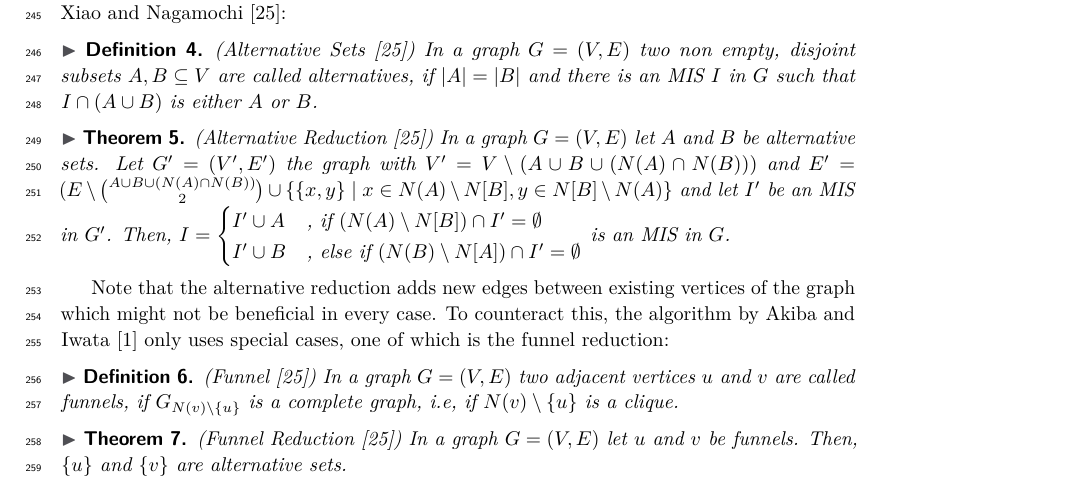
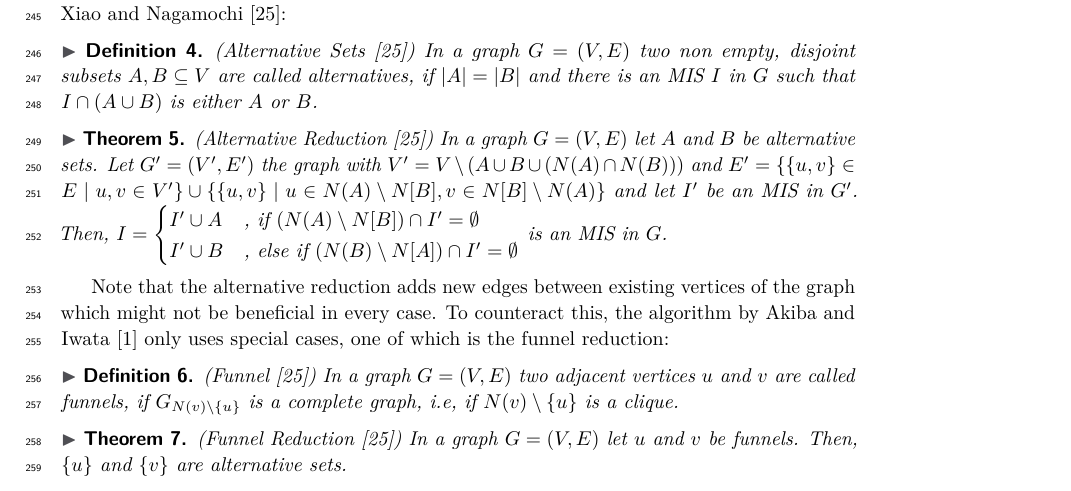
Before and after one commit to Hespian/CutBranching, a LaTeX paper (SEA_Paper/sea_branching.tex): part of page 7 of 11, cut so that both start at the same text. Compiled offline with pdfLaTeX.

Commit message:
Make notation more consistent

```diff
--- a/SEA_Paper/sea_branching.tex
+++ b/SEA_Paper/sea_branching.tex
@@ -401,8 +401,8 @@ Next we consider the \emph{funnel} reduction which is a special case of the
 \begin{theorem} (Alternative Reduction~\cite{XiaoUnconfined})
 	In a graph $G=(V,E)$ let $A$ and $B$ be alternative sets. Let $G'=(V', E')$
     the graph with $V' = V\setminus(A\cup B\cup (N(A)\cap N(B)))$ and $E' =
-    (E\setminus\binom{A\cup B\cup (N(A)\cap N(B))}{2} \cup \{ \{x,y\}\;|\; x\in
-    N(A)\setminus N[B], y\in N[B]\setminus N(A) \}$ and let $I'$ be an MIS in $G'$. Then,
+    \{\{u,v\} \in E \mid u,v \in V'\} \cup \{ \{u,v\}\;|\; u\in
+    N(A)\setminus N[B], v\in N[B]\setminus N(A) \}$ and let $I'$ be an MIS in $G'$. Then,
 	$
     I=\begin{cases}
       I'\cup A & \text{, if } (N(A)\setminus N[B]) \cap I' = \emptyset% N(B)\setminus N[A]\subseteq I'\\
```
